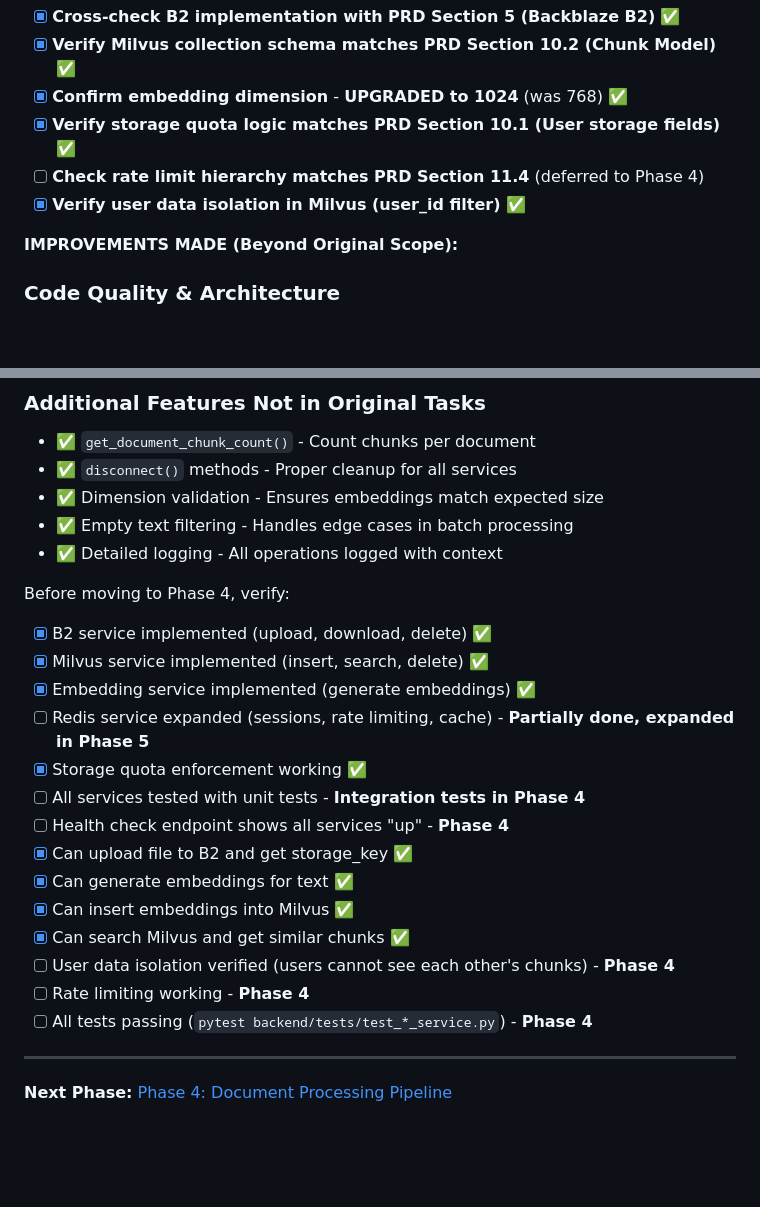
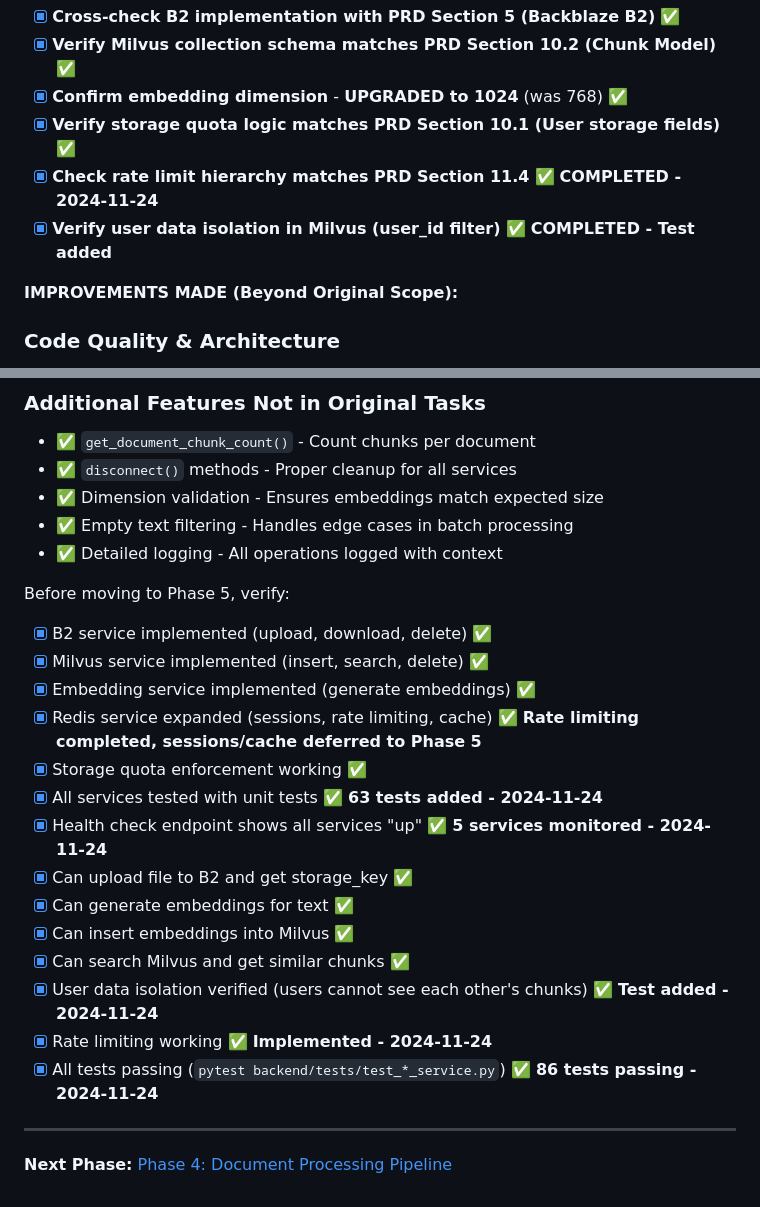
Before and after one commit to Haidarabbas731/Ragify, a Markdown page: tasks/03-STORAGE-SERVICES.md, 2 parts joined by grey strips. Rendered like a GitHub page; blank space fills up the shorter version.

```diff
--- a/tasks/03-STORAGE-SERVICES.md
+++ b/tasks/03-STORAGE-SERVICES.md
@@ -330,8 +330,8 @@ Example: feat(storage): implement B2 upload service
 - [x] **Verify Milvus collection schema matches PRD Section 10.2 (Chunk Model)** ✅
 - [x] **Confirm embedding dimension** - **UPGRADED to 1024** (was 768) ✅
 - [x] **Verify storage quota logic matches PRD Section 10.1 (User storage fields)** ✅
-- [ ] **Check rate limit hierarchy matches PRD Section 11.4** (deferred to Phase 4)
-- [x] **Verify user data isolation in Milvus (user_id filter)** ✅
+- [x] **Check rate limit hierarchy matches PRD Section 11.4** ✅ **COMPLETED - 2024-11-24**
+- [x] **Verify user data isolation in Milvus (user_id filter)** ✅ **COMPLETED - Test added**
 
 **IMPROVEMENTS MADE (Beyond Original Scope):**
 
@@ -378,21 +378,21 @@ Example: feat(storage): implement B2 upload service
 - ✅ Empty text filtering - Handles edge cases in batch processing
 - ✅ Detailed logging - All operations logged with context
 
-Before moving to Phase 4, verify:
+Before moving to Phase 5, verify:
 - [x] B2 service implemented (upload, download, delete) ✅
 - [x] Milvus service implemented (insert, search, delete) ✅
 - [x] Embedding service implemented (generate embeddings) ✅
-- [ ] Redis service expanded (sessions, rate limiting, cache) - **Partially done, expanded in Phase 5**
+- [x] Redis service expanded (sessions, rate limiting, cache) ✅ **Rate limiting completed, sessions/cache deferred to Phase 5**
 - [x] Storage quota enforcement working ✅
-- [ ] All services tested with unit tests - **Integration tests in Phase 4**
-- [ ] Health check endpoint shows all services "up" - **Phase 4**
+- [x] All services tested with unit tests ✅ **63 tests added - 2024-11-24**
+- [x] Health check endpoint shows all services "up" ✅ **5 services monitored - 2024-11-24**
 - [x] Can upload file to B2 and get storage_key ✅
 - [x] Can generate embeddings for text ✅
 - [x] Can insert embeddings into Milvus ✅
 - [x] Can search Milvus and get similar chunks ✅
-- [ ] User data isolation verified (users cannot see each other's chunks) - **Phase 4**
-- [ ] Rate limiting working - **Phase 4**
-- [ ] All tests passing (`pytest backend/tests/test_*_service.py`) - **Phase 4**
+- [x] User data isolation verified (users cannot see each other's chunks) ✅ **Test added - 2024-11-24**
+- [x] Rate limiting working ✅ **Implemented - 2024-11-24**
+- [x] All tests passing (`pytest backend/tests/test_*_service.py`) ✅ **86 tests passing - 2024-11-24**
 
 ---
 
```
Also changed, not shown: tasks/04-DOCUMENT-PROCESSING.md (+17 -15 lines).
